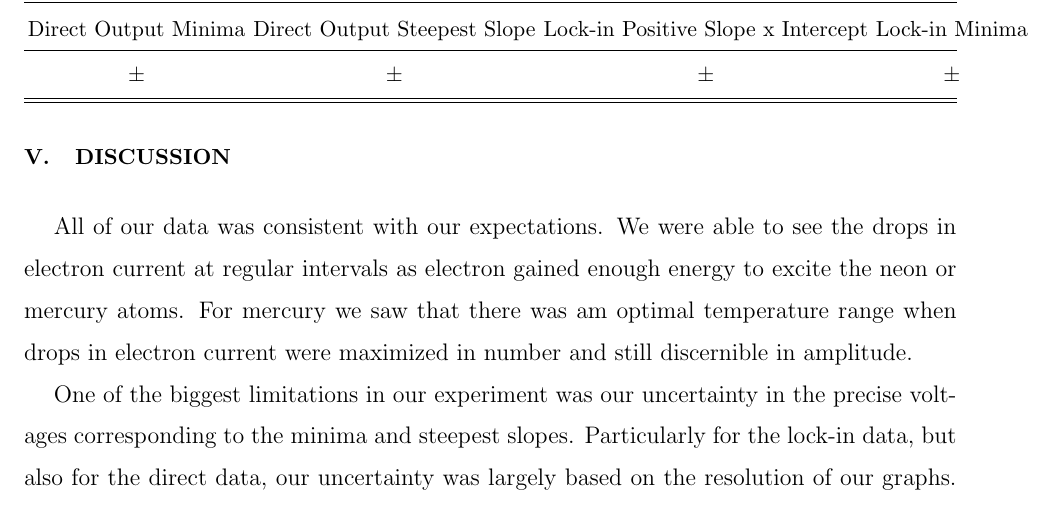
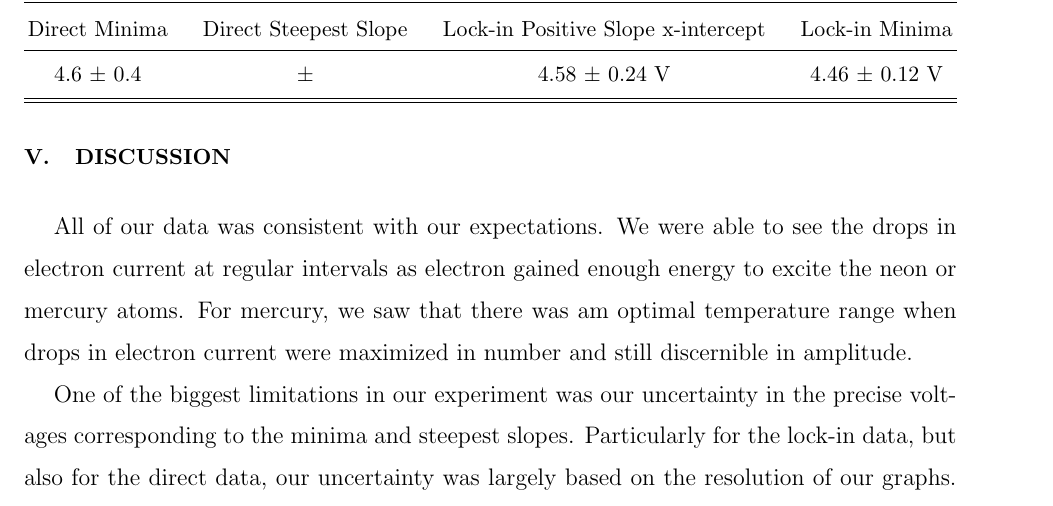
Before and after one commit to dluntzma/Franck-Hertz, a LaTeX paper (Franck-Hertz Experiment; Measuring Energy Levels of Neon and Mercury.tex): part of page 7 of 7, cut so that both start at the same text. Compiled offline with pdfLaTeX.

Commit message:
analysis data

```diff
--- a/Franck-Hertz Experiment; Measuring Energy Levels of Neon and Mercury.tex
+++ b/Franck-Hertz Experiment; Measuring Energy Levels of Neon and Mercury.tex
@@ -157,10 +157,10 @@ Following the analysis outlined by Rapior, Sengstock and Baev, we used our fit l
 \caption{ }
 \begin{ruledtabular}
 \begin{tabular}{c c c c}
-Direct Output Minima & Direct Output Steepest Slope & Lock-in Positive Slope x Intercept & Lock-in Minima  \\
+Direct Minima & Direct Steepest Slope & Lock-in Positive Slope x-intercept & Lock-in Minima  \\
 \hline	% horizontal line to separate headings from data
 
- $\pm$ & $\pm$ & $\pm$ & $\pm$  \\
+4.6 $\pm$ 0.4 & $\pm$ & 4.58 $\pm$ 0.24 V & 4.46 $\pm$ 0.12 V \\
 
 \end{tabular}
 \end{ruledtabular}
@@ -171,7 +171,7 @@ Direct Output Minima & Direct Output Steepest Slope & Lock-in Positive Slope x I
 
 \section{Discussion}
 
-All of our data was consistent with our expectations. We were able to see the drops in electron current at regular intervals as electron gained enough energy to excite the neon or mercury atoms. For mercury we saw that there was am optimal temperature range when drops in electron current were maximized in number and still discernible in amplitude.
+All of our data was consistent with our expectations. We were able to see the drops in electron current at regular intervals as electron gained enough energy to excite the neon or mercury atoms. For mercury, we saw that there was am optimal temperature range when drops in electron current were maximized in number and still discernible in amplitude.
 
 One of the biggest limitations in our experiment was our uncertainty in the precise voltages corresponding to the minima and steepest slopes. Particularly for the lock-in data, but also for the direct data, our uncertainty was largely based on the resolution of our graphs. For the lock-in data we increased the accelerating voltage in increments of 0.1 V which gave us an uncertainty on that order of magnitude. If we had increased the accelerating voltage in increments of 0.01 V, we would have had better resolution of our data and less uncertainty in our analysis.
 
```
Also changed, not shown: Franck-Hertz Experiment; Measuring Energy Levels of Neon and Mercury.pdf, 3 other files.
